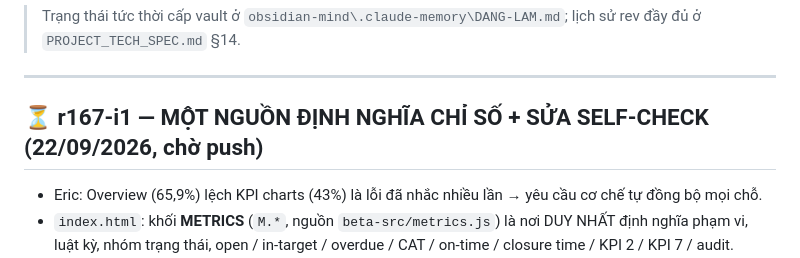
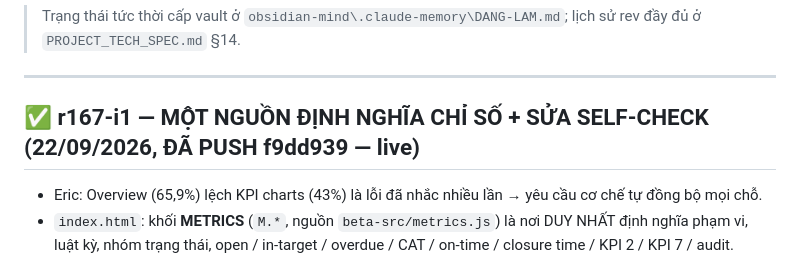
Before and after one commit to ThaiBaHoa/qa-amo-dashboard, a Markdown page: HANDOVER.md, the part around the change. Drawn GitHub-style.

Commit message:
docs(handover): r167-i1 đã push và live
Co-Authored-By: Claude Opus 5 <noreply@anthropic.com>

```diff
--- a/HANDOVER.md
+++ b/HANDOVER.md
@@ -5,7 +5,7 @@
 
 ---
 
-## ⏳ r167-i1 — MỘT NGUỒN ĐỊNH NGHĨA CHỈ SỐ + SỬA SELF-CHECK (22/09/2026, chờ push)
+## ✅ r167-i1 — MỘT NGUỒN ĐỊNH NGHĨA CHỈ SỐ + SỬA SELF-CHECK (22/09/2026, ĐÃ PUSH f9dd939 — live)
 
 - Eric: Overview (65,9%) lệch KPI charts (43%) là lỗi đã nhắc nhiều lần → yêu cầu cơ chế tự đồng bộ mọi chỗ.
 - `index.html`: khối **METRICS** (`M.*`, nguồn `beta-src/metrics.js`) là nơi DUY NHẤT định nghĩa phạm vi, luật kỳ,
```
